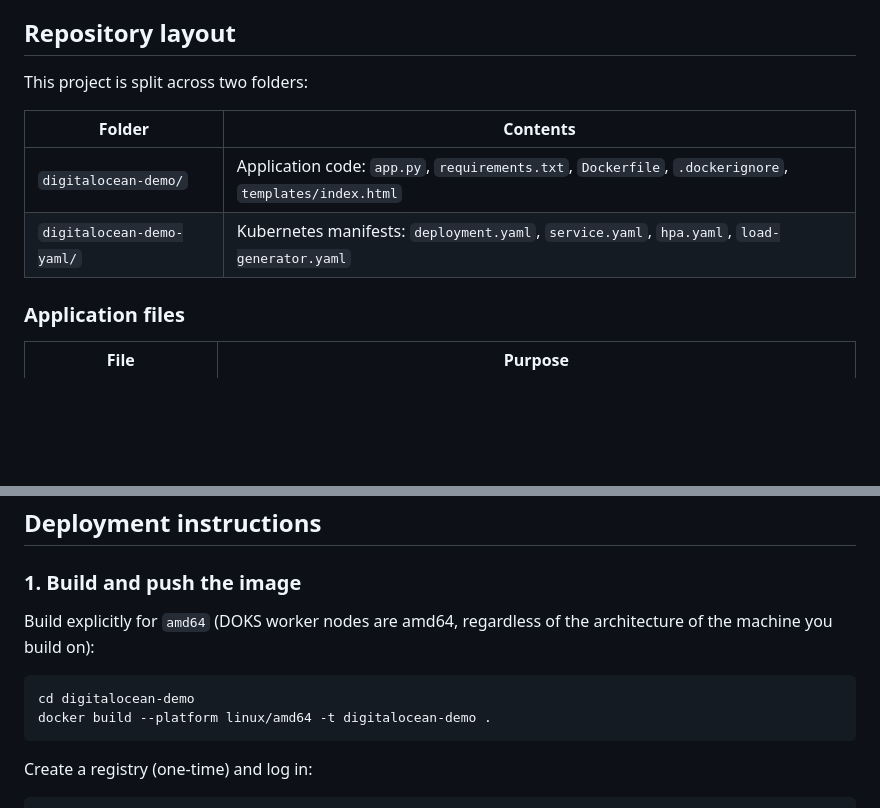
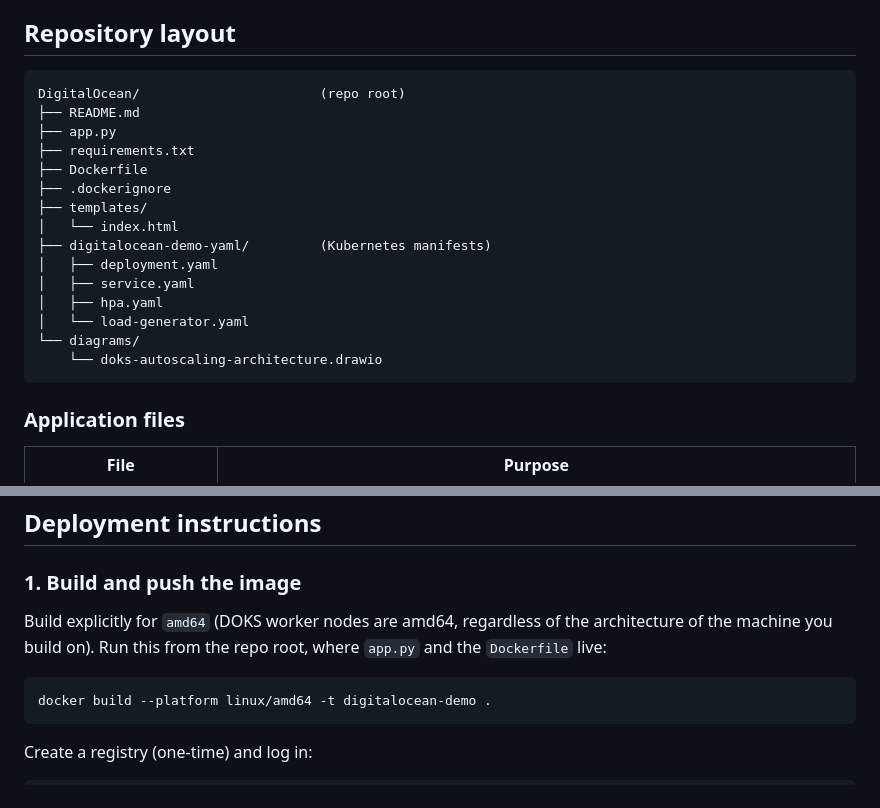
Before and after one commit to schelani/DigitalOcean, a Markdown page: README.md, 2 parts joined by grey strips. Drawn GitHub-style; blank space fills up the shorter version.

Commit message:
Made changes in README

````diff
--- a/README.md
+++ b/README.md
@@ -4,12 +4,23 @@ A single-page Flask app styled with DigitalOcean's brand blue, deployed to Digit
 
 ## Repository layout
 
-This project is split across two folders:
-
-| Folder | Contents |
-| --- | --- |
-| `digitalocean-demo/` | Application code: `app.py`, `requirements.txt`, `Dockerfile`, `.dockerignore`, `templates/index.html` |
-| `digitalocean-demo-yaml/` | Kubernetes manifests: `deployment.yaml`, `service.yaml`, `hpa.yaml`, `load-generator.yaml` |
+```
+DigitalOcean/                       (repo root)
+├── README.md
+├── app.py
+├── requirements.txt
+├── Dockerfile
+├── .dockerignore
+├── templates/
+│   └── index.html
+├── digitalocean-demo-yaml/         (Kubernetes manifests)
+│   ├── deployment.yaml
+│   ├── service.yaml
+│   ├── hpa.yaml
+│   └── load-generator.yaml
+└── diagrams/
+    └── doks-autoscaling-architecture.drawio
+```
 
 ### Application files
 
@@ -44,10 +55,9 @@ External traffic → DigitalOcean Load Balancer → Kubernetes Service → Pods
 
 ### 1. Build and push the image
 
-Build explicitly for `amd64` (DOKS worker nodes are amd64, regardless of the architecture of the machine you build on):
+Build explicitly for `amd64` (DOKS worker nodes are amd64, regardless of the architecture of the machine you build on). Run this from the repo root, where `app.py` and the `Dockerfile` live:
 
 ```bash
-cd digitalocean-demo
 docker build --platform linux/amd64 -t digitalocean-demo .
 ```
 
````
Also changed, not shown: other parts of README.md (+1 -1 lines).
